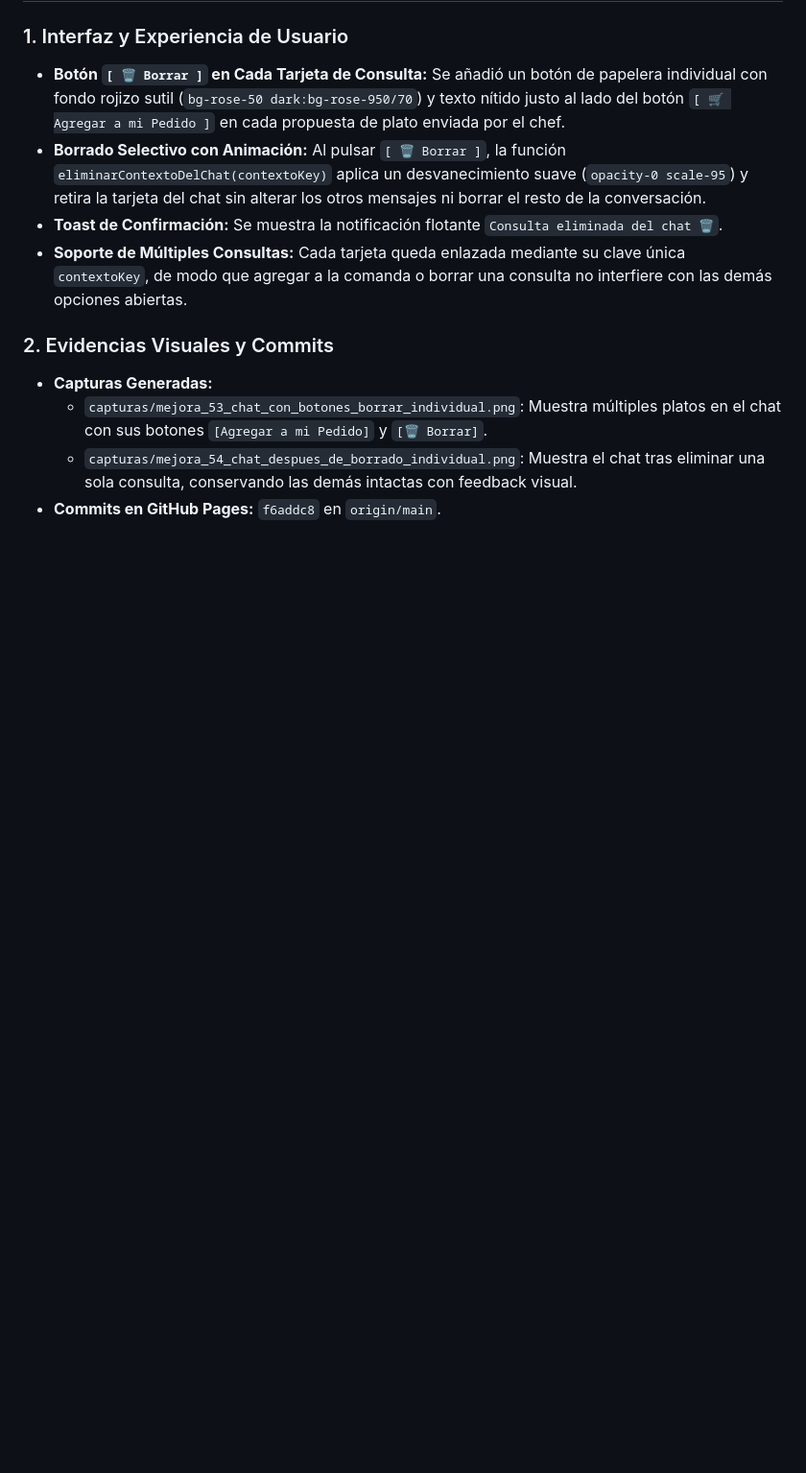
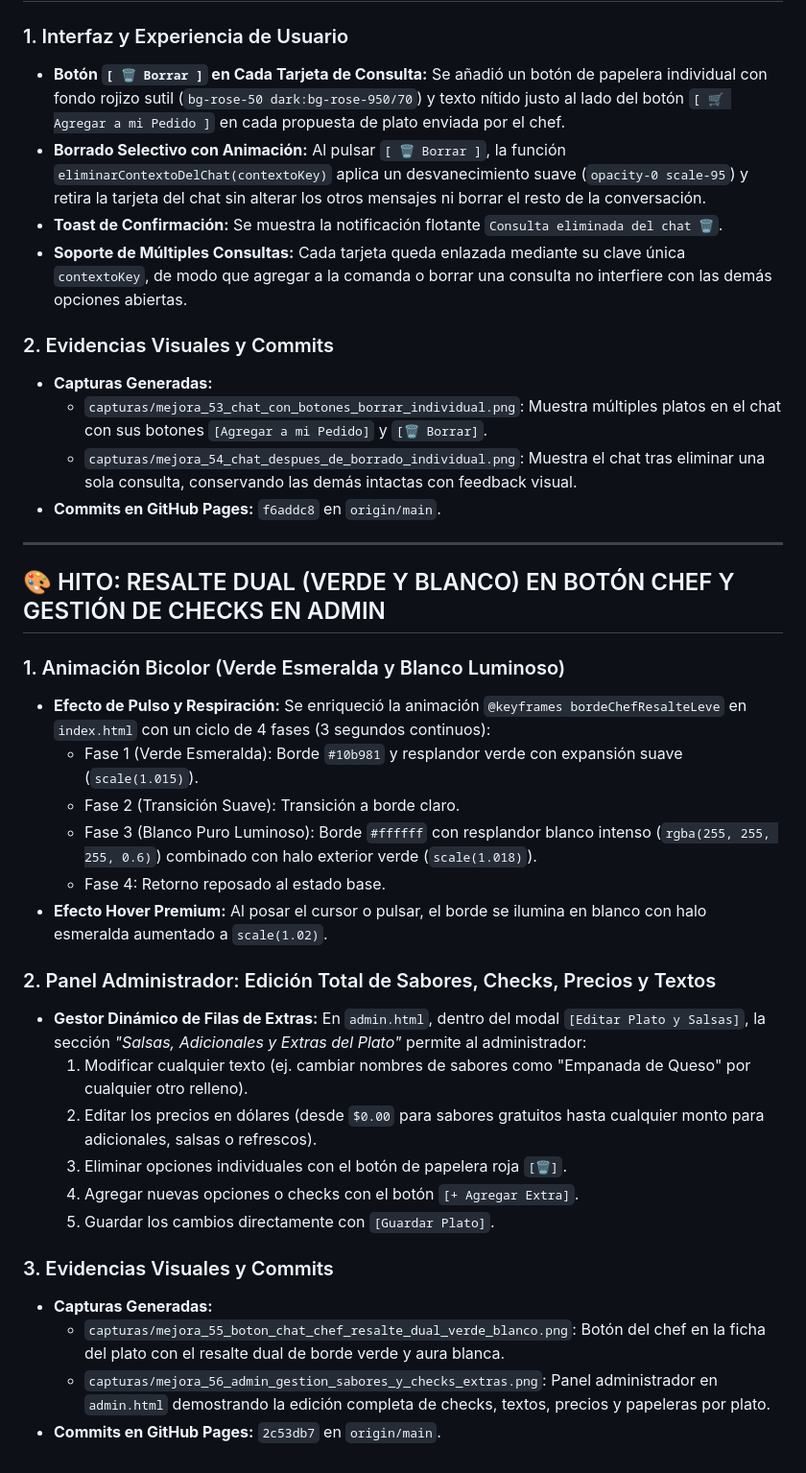
Before and after one commit to Domicilio-Chi/Domicilio, a Markdown page: HISTORIAL.md, the part around the change. Shown at 96% size. Rendered like a GitHub page; blank space fills up the shorter version.

Commit message:
docs: registrar hito de resalte dual y gestion de checks en admin

```diff
--- a/HISTORIAL.md
+++ b/HISTORIAL.md
@@ -586,3 +586,30 @@
   * `capturas/mejora_53_chat_con_botones_borrar_individual.png`: Muestra múltiples platos en el chat con sus botones `[Agregar a mi Pedido]` y `[🗑️ Borrar]`.
   * `capturas/mejora_54_chat_despues_de_borrado_individual.png`: Muestra el chat tras eliminar una sola consulta, conservando las demás intactas con feedback visual.
 - **Commits en GitHub Pages:** `f6addc8` en `origin/main`.
+
+
+---
+
+## 🎨 HITO: RESALTE DUAL (VERDE Y BLANCO) EN BOTÓN CHEF Y GESTIÓN DE CHECKS EN ADMIN
+
+### 1. Animación Bicolor (Verde Esmeralda y Blanco Luminoso)
+- **Efecto de Pulso y Respiración:** Se enriqueció la animación `@keyframes bordeChefResalteLeve` en `index.html` con un ciclo de 4 fases (3 segundos continuos):
+  - Fase 1 (Verde Esmeralda): Borde `#10b981` y resplandor verde con expansión suave (`scale(1.015)`).
+  - Fase 2 (Transición Suave): Transición a borde claro.
+  - Fase 3 (Blanco Puro Luminoso): Borde `#ffffff` con resplandor blanco intenso (`rgba(255, 255, 255, 0.6)`) combinado con halo exterior verde (`scale(1.018)`).
+  - Fase 4: Retorno reposado al estado base.
+- **Efecto Hover Premium:** Al posar el cursor o pulsar, el borde se ilumina en blanco con halo esmeralda aumentado a `scale(1.02)`.
+
+### 2. Panel Administrador: Edición Total de Sabores, Checks, Precios y Textos
+- **Gestor Dinámico de Filas de Extras:** En `admin.html`, dentro del modal `[Editar Plato y Salsas]`, la sección *"Salsas, Adicionales y Extras del Plato"* permite al administrador:
+  1. Modificar cualquier texto (ej. cambiar nombres de sabores como "Empanada de Queso" por cualquier otro relleno).
+  2. Editar los precios en dólares (desde `$0.00` para sabores gratuitos hasta cualquier monto para adicionales, salsas o refrescos).
+  3. Eliminar opciones individuales con el botón de papelera roja `[🗑️]`.
+  4. Agregar nuevas opciones o checks con el botón `[+ Agregar Extra]`.
+  5. Guardar los cambios directamente con `[Guardar Plato]`.
+
+### 3. Evidencias Visuales y Commits
+- **Capturas Generadas:**
+  * `capturas/mejora_55_boton_chat_chef_resalte_dual_verde_blanco.png`: Botón del chef en la ficha del plato con el resalte dual de borde verde y aura blanca.
+  * `capturas/mejora_56_admin_gestion_sabores_y_checks_extras.png`: Panel administrador en `admin.html` demostrando la edición completa de checks, textos, precios y papeleras por plato.
+- **Commits en GitHub Pages:** `2c53db7` en `origin/main`.
```
